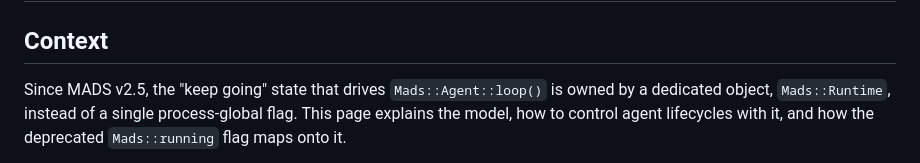
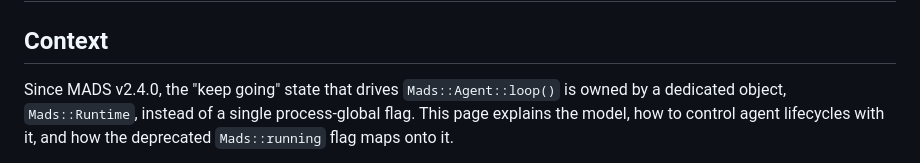
Before and after one commit to pbosetti/MADS, a Markdown page: RUNTIME.md, the part around the change. Rendered like a GitHub page.

```diff
--- a/RUNTIME.md
+++ b/RUNTIME.md
@@ -2,7 +2,7 @@
 
 ## Context
 
-Since MADS v2.5, the "keep going" state that drives `Mads::Agent::loop()` is
+Since MADS v2.4.0, the "keep going" state that drives `Mads::Agent::loop()` is
 owned by a dedicated object, `Mads::Runtime`, instead of a single
 process-global flag. This page explains the model, how to control agent
 lifecycles with it, and how the deprecated `Mads::running` flag maps onto it.
```
Also changed, not shown: CHANGES.md (+7 -0 lines).
